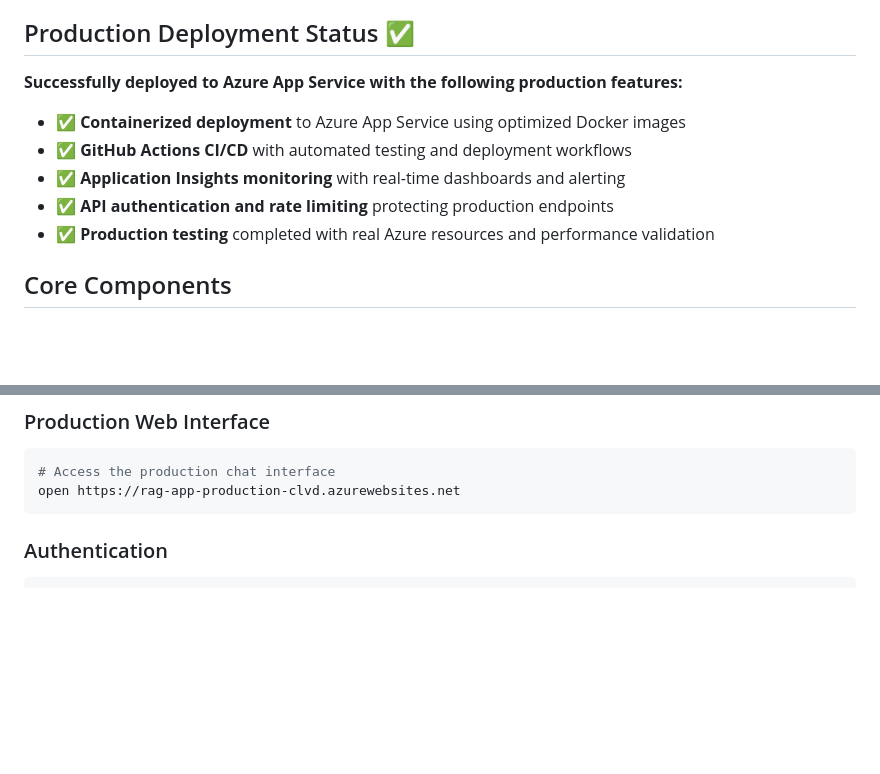
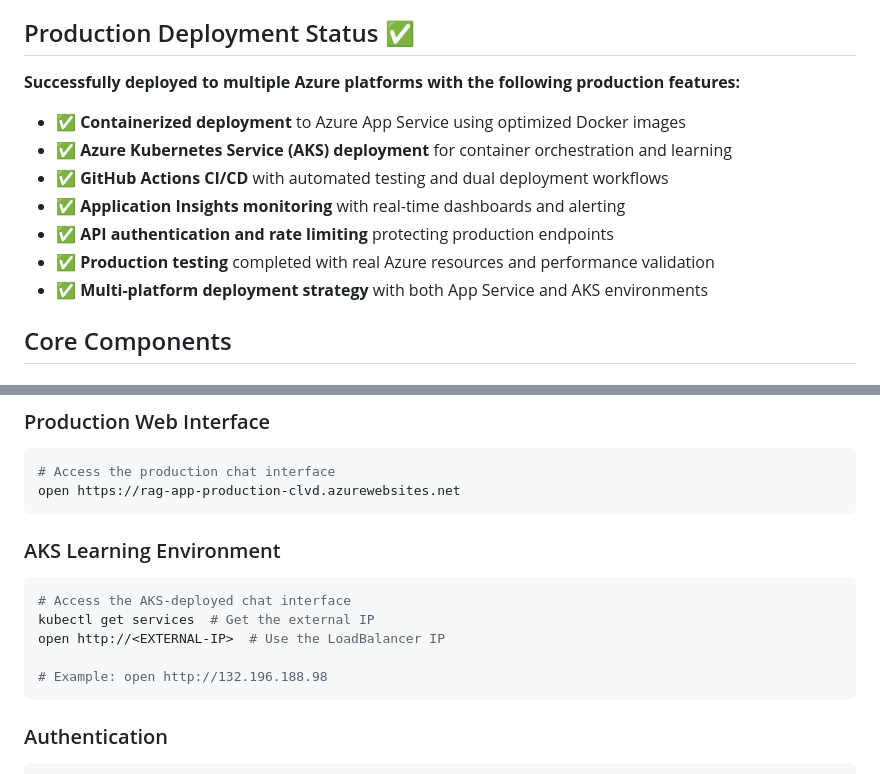
Before and after one commit to cdondi/azure_rag_mvp, a Markdown page: README.md, 2 parts joined by grey strips. Drawn GitHub-style; blank space fills up the shorter version.

````diff
--- a/README.md
+++ b/README.md
@@ -6,13 +6,15 @@ This project implements a Retrieval-Augmented Generation (RAG) system using Azur
 
 ## Production Deployment Status ✅
 
-**Successfully deployed to Azure App Service with the following production features:**
+**Successfully deployed to multiple Azure platforms with the following production features:**
 
 - ✅ **Containerized deployment** to Azure App Service using optimized Docker images
-- ✅ **GitHub Actions CI/CD** with automated testing and deployment workflows
+- ✅ **Azure Kubernetes Service (AKS) deployment** for container orchestration and learning
+- ✅ **GitHub Actions CI/CD** with automated testing and dual deployment workflows
 - ✅ **Application Insights monitoring** with real-time dashboards and alerting
 - ✅ **API authentication and rate limiting** protecting production endpoints
 - ✅ **Production testing** completed with real Azure resources and performance validation
+- ✅ **Multi-platform deployment strategy** with both App Service and AKS environments
 
 ## Core Components
 
@@ -435,6 +472,16 @@ This project implements a Retrieval-Augmented Generation (RAG) system using Azur
 ```bash
 # Access the production chat interface
 open https://rag-app-production-clvd.azurewebsites.net
+```
+
+### AKS Learning Environment
+
+```bash
+# Access the AKS-deployed chat interface
+kubectl get services  # Get the external IP
+open http://<EXTERNAL-IP>  # Use the LoadBalancer IP
+
+# Example: open http://132.196.188.98
 ```
 
 ### Authentication
````
Also changed, not shown: other parts of README.md (+55 -15 lines).
